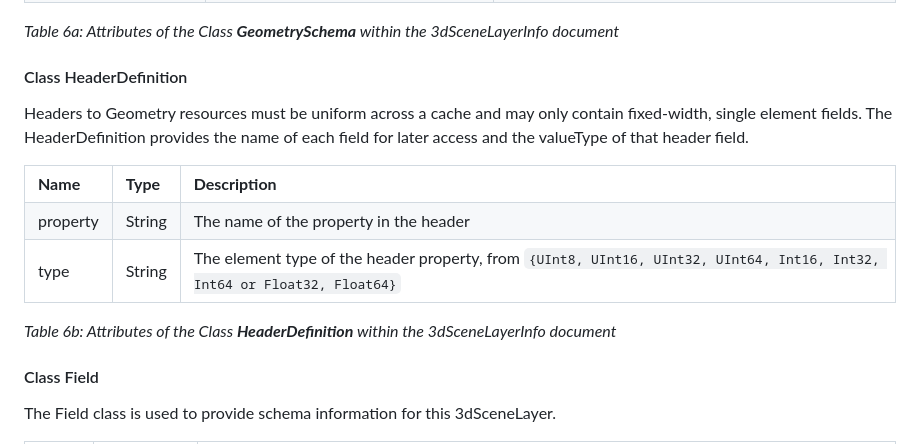
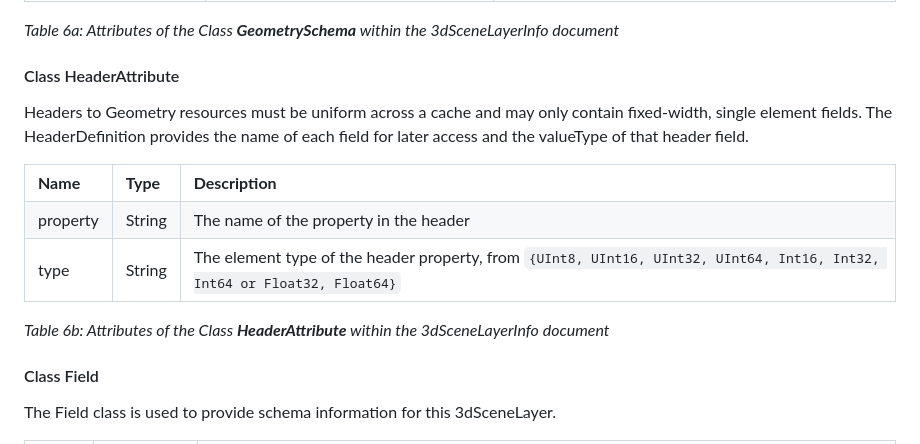
Before and after one commit to Esri/i3s-spec, a Markdown page: format/Indexed 3d Scene Format Specification.md, the part around one of its changes. GitHub-like rendering.

```diff
--- a/format/Indexed 3d Scene Format Specification.md
+++ b/format/Indexed 3d Scene Format Specification.md
@@ -825,7 +820,7 @@ Reduces redundancies of ArrayBufferView geometry declarations in a store. Reuses
 
 <p><em>Table 6a: Attributes of the Class <strong>GeometrySchema</strong> within the 3dSceneLayerInfo document</em></p>
 
-<h4>Class HeaderDefinition</h4>
+<h4>Class HeaderAttribute</h4>
 
 <p>Headers to Geometry resources must be uniform across a cache and may only contain fixed-width, single element fields. The HeaderDefinition provides the name of each field for later access and the valueType of that header field.</p>
 
@@ -847,7 +842,7 @@ Reduces redundancies of ArrayBufferView geometry declarations in a store. Reuses
 	</tr>
 </table>
 
-<p><em>Table 6b: Attributes of the Class <strong>HeaderDefinition</strong> within the 3dSceneLayerInfo document</em></p>
+<p><em>Table 6b: Attributes of the Class <strong>HeaderAttribute</strong> within the 3dSceneLayerInfo document</em></p>
 
 <h4>Class Field</h4>
 
```
Also changed, not shown: other parts of format/Indexed 3d Scene Format Specification.md (+1 -6 lines), format/images/figure-06.png, format/images/figure-07.png, format/images/figure-08.png, format/images/figure-09.png, format/images/figure-10.png, 1 other file.
